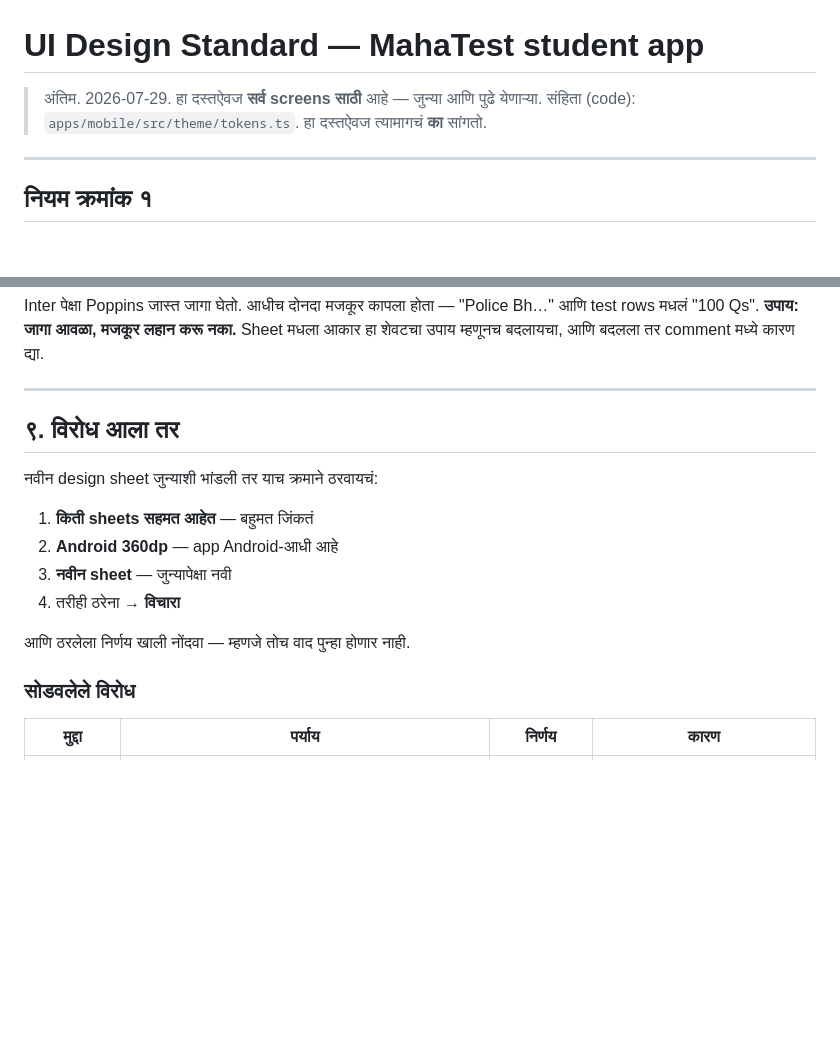
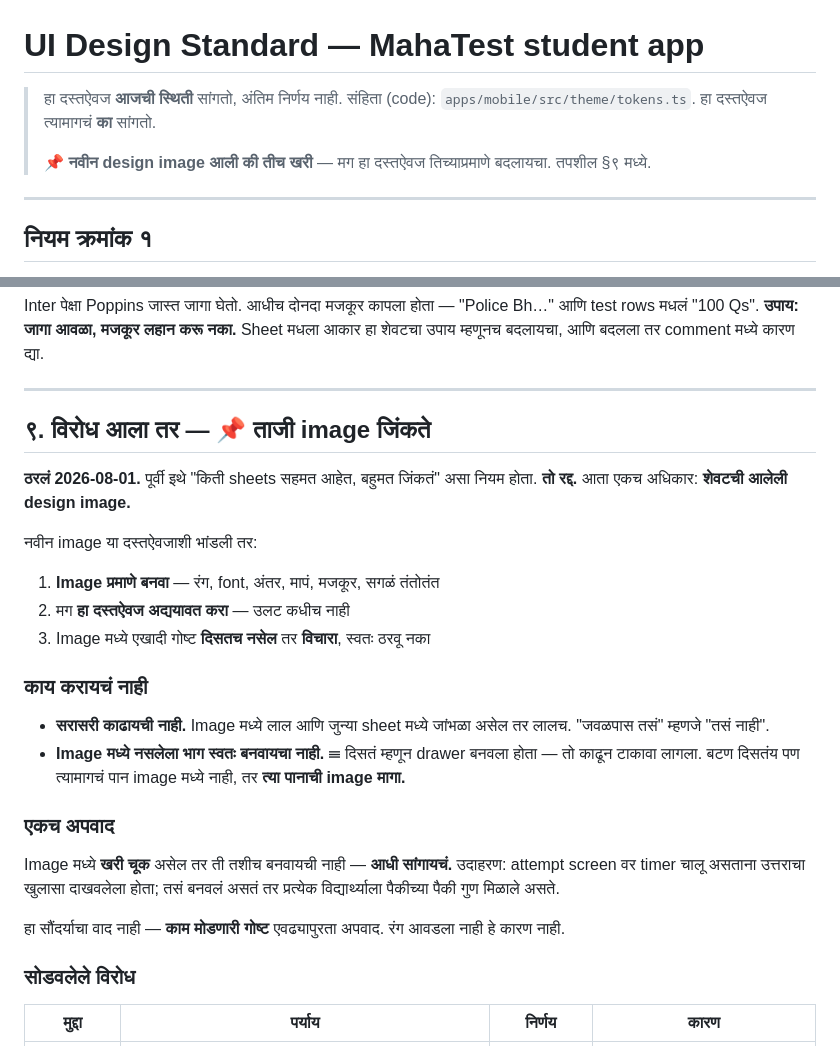
Before and after one commit to Sachinx1911/spardhatimes, a Markdown page: docs/UI_DESIGN_STANDARD.md, 2 parts joined by grey strips. Rendered like a GitHub page; blank space fills up the shorter version.

Commit message:
Make the newest design image the deciding vote
The document used to settle conflicts by counting how many sheets agreed,
which produced exactly the wrong result: the home page image was red, an
older sheet was violet, the older side won on numbers, and what got built
looked nothing like what was asked for.

There is one authority now, and it is the most recent image. Match it
exactly — colour, font, spacing, wording — then update this document to
follow. Averaging two sources is what caused the problem, so "close enough"
is explicitly not the bar.

Two things stay off limits. Anything the image does not show is not to be
guessed at: a hamburger with no menu screen behind it means the menu screen
needs asking for, not inventing — that mistake has already cost one drawer.
And an image that would break something, like the attempt screen that showed
the explanation while the timer ran, gets raised before it gets built. That
exception is for things that would not work, not for things I would have
drawn differently.

Co-Authored-By: Claude Opus 5 <noreply@anthropic.com>

```diff
--- a/docs/UI_DESIGN_STANDARD.md
+++ b/docs/UI_DESIGN_STANDARD.md
@@ -1,7 +1,10 @@
 # UI Design Standard — MahaTest student app
 
-> अंतिम. 2026-07-29. हा दस्तऐवज **सर्व screens साठी** आहे — जुन्या आणि पुढे येणाऱ्या.
+> हा दस्तऐवज **आजची स्थिती** सांगतो, अंतिम निर्णय नाही.
 > संहिता (code): `apps/mobile/src/theme/tokens.ts`. हा दस्तऐवज त्यामागचं **का** सांगतो.
+>
+> 📌 **नवीन design image आली की तीच खरी** — मग हा दस्तऐवज तिच्याप्रमाणे बदलायचा.
+> तपशील §९ मध्ये.
 
 ---
 
@@ -224,16 +227,33 @@ Sheet मधला आकार हा शेवटचा उपाय म्ह
 
 ---
 
-## ९. विरोध आला तर
+## ९. विरोध आला तर — 📌 **ताजी image जिंकते**
 
-नवीन design sheet जुन्याशी भांडली तर याच क्रमाने ठरवायचं:
+**ठरलं 2026-08-01.** पूर्वी इथे "किती sheets सहमत आहेत, बहुमत जिंकतं" असा नियम
+होता. **तो रद्द.** आता एकच अधिकार: **शेवटची आलेली design image.**
 
-1. **किती sheets सहमत आहेत** — बहुमत जिंकतं
-2. **Android 360dp** — app Android-आधी आहे
-3. **नवीन sheet** — जुन्यापेक्षा नवी
-4. तरीही ठरेना → **विचारा**
+नवीन image या दस्तऐवजाशी भांडली तर:
 
-आणि ठरलेला निर्णय खाली नोंदवा — म्हणजे तोच वाद पुन्हा होणार नाही.
+1. **Image प्रमाणे बनवा** — रंग, font, अंतर, मापं, मजकूर, सगळं तंतोतंत
+2. मग **हा दस्तऐवज अद्ययावत करा** — उलट कधीच नाही
+3. Image मध्ये एखादी गोष्ट **दिसतच नसेल** तर **विचारा**, स्वतः ठरवू नका
+
+### काय करायचं नाही
+
+- **सरासरी काढायची नाही.** Image मध्ये लाल आणि जुन्या sheet मध्ये जांभळा असेल
+  तर लालच. "जवळपास तसं" म्हणजे "तसं नाही".
+- **Image मध्ये नसलेला भाग स्वतः बनवायचा नाही.** ☰ दिसतं म्हणून drawer बनवला
+  होता — तो काढून टाकावा लागला. बटण दिसतंय पण त्यामागचं पान image मध्ये नाही,
+  तर **त्या पानाची image मागा.**
+
+### एकच अपवाद
+
+Image मध्ये **खरी चूक** असेल तर ती तशीच बनवायची नाही — **आधी सांगायचं.**
+उदाहरण: attempt screen वर timer चालू असताना उत्तराचा खुलासा दाखवलेला होता; तसं
+बनवलं असतं तर प्रत्येक विद्यार्थ्याला पैकीच्या पैकी गुण मिळाले असते.
+
+हा सौंदर्याचा वाद नाही — **काम मोडणारी गोष्ट** एवढ्यापुरता अपवाद. रंग आवडला
+नाही हे कारण नाही.
 
 ### सोडवलेले विरोध
 
```
